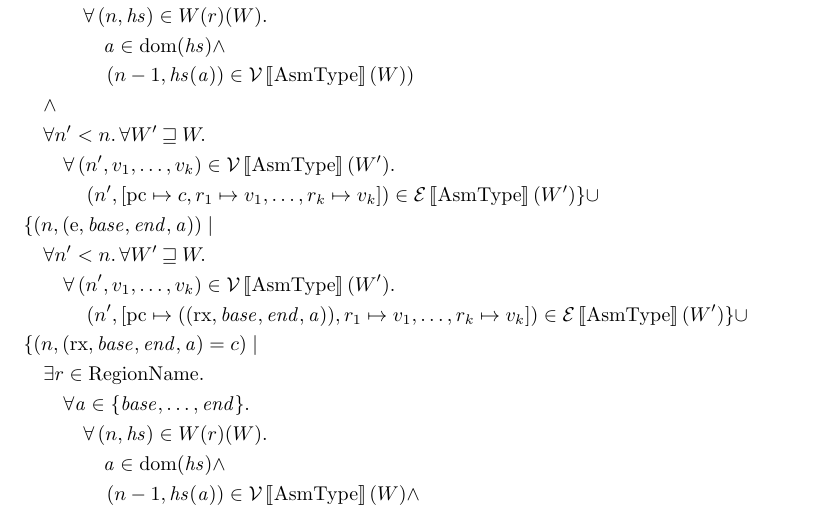
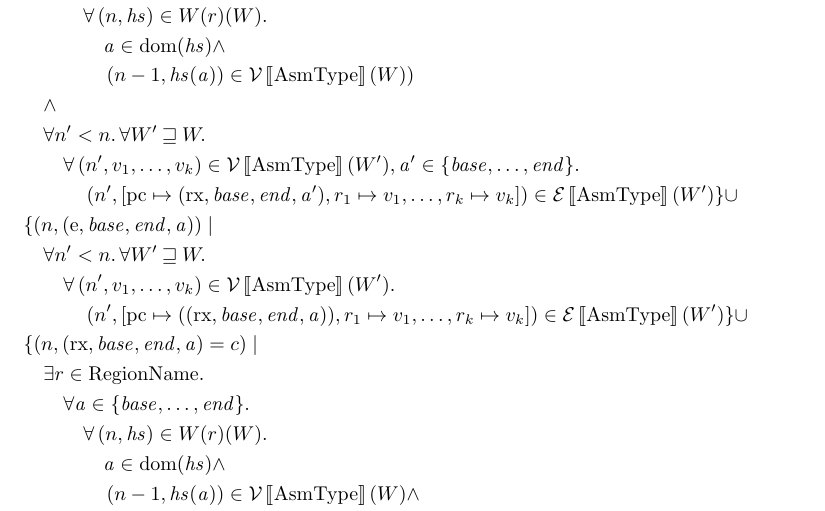
Before and after one commit to dominiquedevriese/capability-machine-reasoning-on-paper, a LaTeX document (capability-machine.tex): part of page 8 of 11, cut so that both start at the same text. Compiled offline with pdfLaTeX.

Commit message:
Changed V relation for execute cap to require to be able to execute from any address in range

```diff
--- a/capability-machine.tex
+++ b/capability-machine.tex
@@ -535,8 +535,8 @@ The magic number 56 is the size of the above big program (minus one), so the con
                    & \qquad \qquad   \npair[n-1]{\heapseg(\addr)} \in \stdvr(W)) \\
                    & \quad \land \\
                    & \quad \forall n' < n \ldotp \forall W' \future W \ldotp \\
-                   & \qquad \forall \npair[n']{v_1,\dots,v_k} \in \stdvr(W') \ldotp \\
-                   & \qquad \quad \npair[n']{[\pcreg \mapsto c, r_1 \mapsto v_1, \dots , r_k \mapsto v_k]} \in \stder(W') \}
+                   & \qquad \forall \npair[n']{v_1,\dots,v_k} \in \stdvr(W'),\addr' \in \{\start, \dots, \addrend \} \ldotp \\
+                   & \qquad \quad \npair[n']{[\pcreg \mapsto (\exec,\start,\addrend,\addr'), r_1 \mapsto v_1, \dots , r_k \mapsto v_k]} \in \stder(W') \}
 \union \\
 % For the entry case a capability is acceptable, if we can change it to an execute permission and put it as the pc and we otherwise have valid words in the registers, then the register file should be valid.
                    & \{ \npair{\stdcap[\entry]} \mid \\
```
